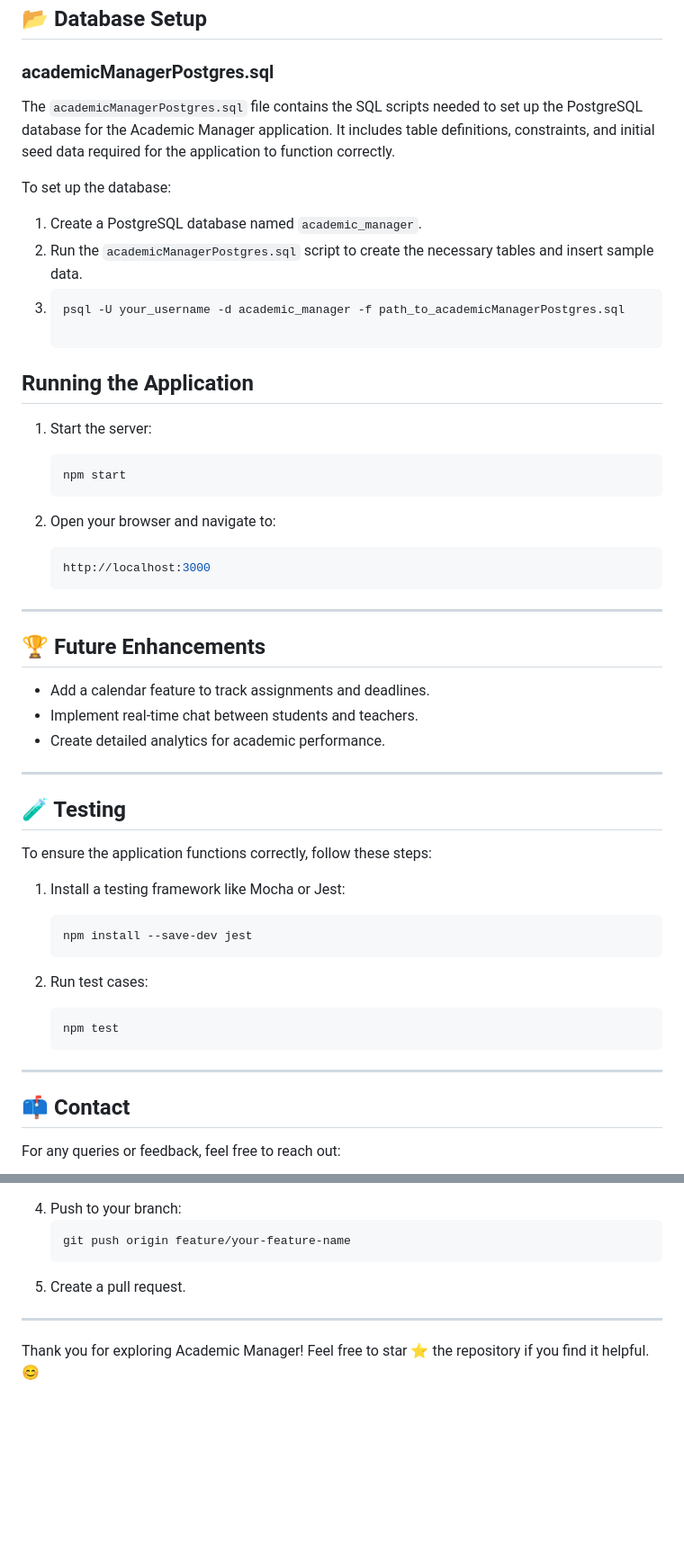
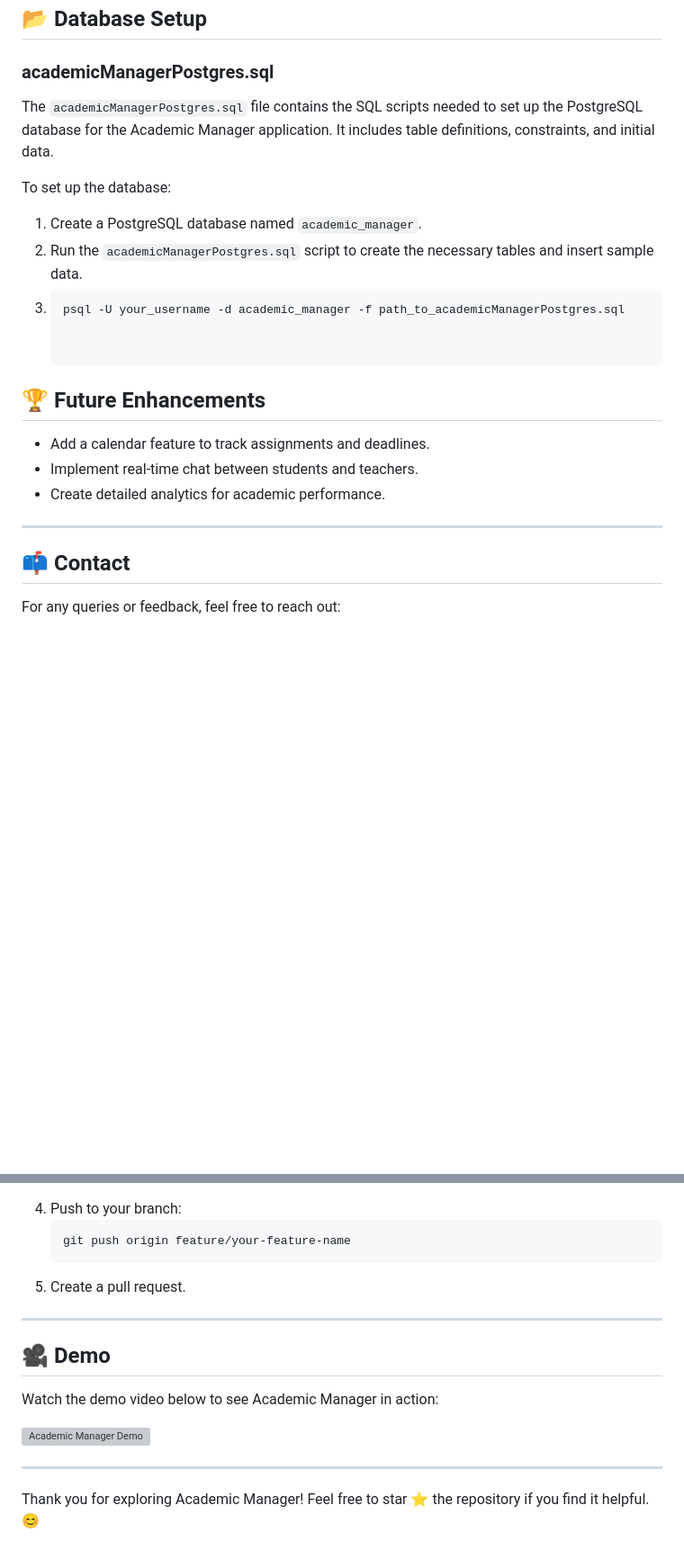
Before and after one commit to abhishekprasad22/Academic-Manager, a Markdown page: README.md, 2 parts joined by grey strips. Shown at 90% size. Rendered like a GitHub page; blank space fills up the shorter version; grey boxes are pictures that could not be loaded.

````diff
--- a/README.md
+++ b/README.md
@@ -78,28 +78,16 @@ Follow these steps to set up the project locally:
 ## 📂 Database Setup
 
 ### academicManagerPostgres.sql
-The `academicManagerPostgres.sql` file contains the SQL scripts needed to set up the PostgreSQL database for the Academic Manager application. It includes table definitions, constraints, and initial seed data required for the application to function correctly.
+The `academicManagerPostgres.sql` file contains the SQL scripts needed to set up the PostgreSQL database for the Academic Manager application. It includes table definitions, constraints, and initial data.
 
 To set up the database:
 
 1. Create a PostgreSQL database named `academic_manager`.
 2. Run the `academicManagerPostgres.sql` script to create the necessary tables and insert sample data.
 3.
-   ```bash
-   psql -U your_username -d academic_manager -f path_to_academicManagerPostgres.sql
+    ```bash
+    psql -U your_username -d academic_manager -f path_to_academicManagerPostgres.sql
 
-## Running the Application
-
-1. Start the server:
-    ```bash
-    npm start
-    ```
-
-2. Open your browser and navigate to:
-    ```arduino
-    http://localhost:3000
-    ```
----
 
 ## 🏆 Future Enhancements
 
@@ -109,21 +97,6 @@ To set up the database:
 
 ---
 
-## 🧪 Testing
-
-To ensure the application functions correctly, follow these steps:
-
-1. Install a testing framework like Mocha or Jest:
-    ```bash
-    npm install --save-dev jest
-    ```
-
-2. Run test cases:
-    ```bash
-    npm test
-    ```
-
----
 
 ## 📫 Contact
 
@@ -155,4 +128,12 @@ Contributions are welcome! Here's how you can help:
 
 ---
 
+## 🎥 Demo
+
+Watch the demo video below to see Academic Manager in action:
+
+[![Academic Manager Demo](https://img.youtube.com/vi/DzYXHfHpuog/0.jpg)](https://youtu.be/DzYXHfHpuog)
+
+---
+
 Thank you for exploring Academic Manager! Feel free to star ⭐ the repository if you find it helpful. 😊
````
Also changed, not shown: other parts of README.md (+1 -1 lines).
